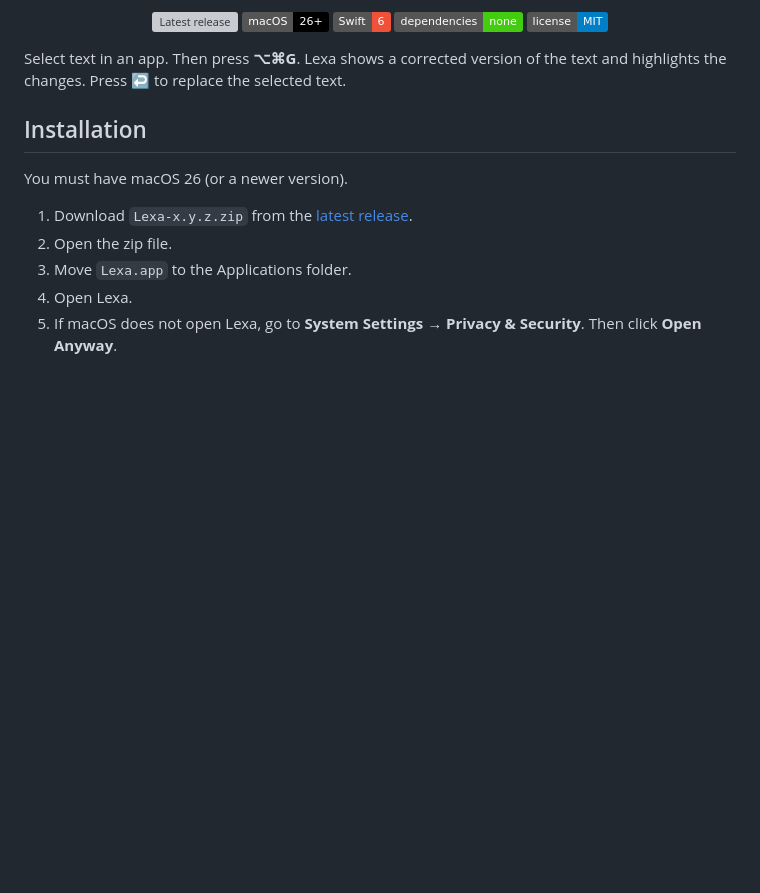
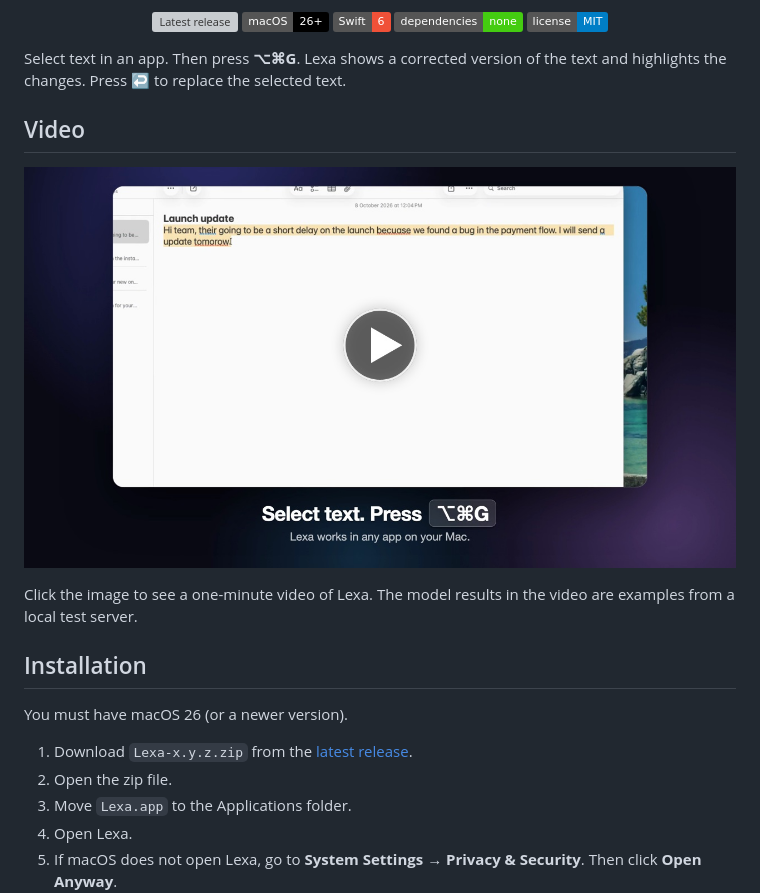
Before and after one commit to SASUKE40/Lexa, a Markdown page: README.md, the part around the change. GitHub-like rendering; pictures changed too: docs/lexa-video.jpg (added); badges without logos; blank space fills up the shorter version; grey boxes are pictures that could not be loaded.

Commit message:
Add the product video to the README
docs/lexa.mp4 is the one-minute 1080p marketing video. docs/lexa-video.jpg is its README thumbnail.

```diff
--- a/README.md
+++ b/README.md
@@ -22,6 +22,14 @@
 </p>
 
 Select text in an app. Then press **⌥⌘G**. Lexa shows a corrected version of the text and highlights the changes. Press **↩** to replace the selected text.
+
+## Video
+
+<p align="center">
+  <a href="docs/lexa.mp4"><img src="docs/lexa-video.jpg" width="720" alt="Lexa video: one minute"></a>
+</p>
+
+Click the image to see a one-minute video of Lexa. The model results in the video are examples from a local test server.
 
 ## Installation
 
```
Also changed, not shown: 1 other file.
